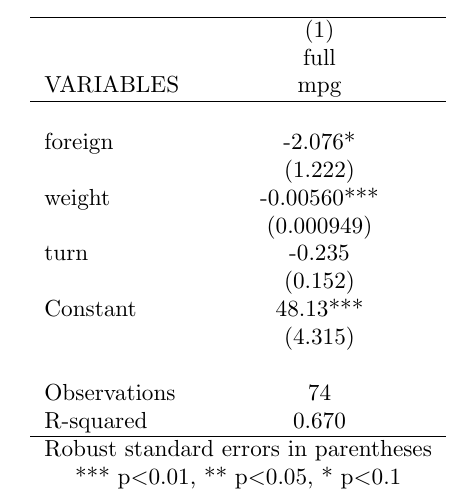
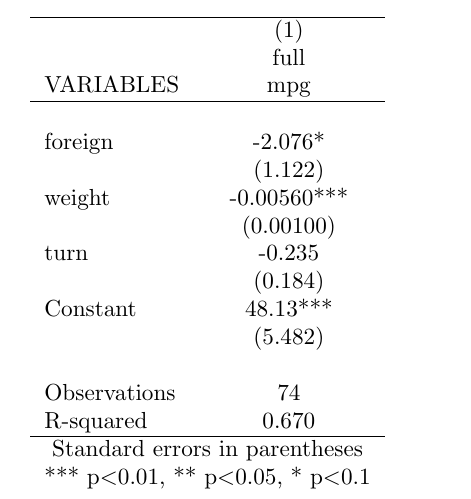
Before and after one commit to komatsuna4747/ci-stata, a LaTeX document (tables/regression-table.tex): part of the page, cut so that both start at the same text. Compiled offline with pdfLaTeX.

Commit message:
Update tables and figures

```diff
--- a/tables/regression-table.tex
+++ b/tables/regression-table.tex
@@ -7,17 +7,17 @@
 VARIABLES & mpg \\ \hline
  &  \\
 foreign & -2.076* \\
- & (1.222) \\
+ & (1.122) \\
 weight & -0.00560*** \\
- & (0.000949) \\
+ & (0.00100) \\
 turn & -0.235 \\
- & (0.152) \\
+ & (0.184) \\
 Constant & 48.13*** \\
- & (4.315) \\
+ & (5.482) \\
  &  \\
 Observations & 74 \\
  R-squared & 0.670 \\ \hline
-\multicolumn{2}{c}{ Robust standard errors in parentheses} \\
+\multicolumn{2}{c}{ Standard errors in parentheses} \\
 \multicolumn{2}{c}{ *** p$<$0.01, ** p$<$0.05, * p$<$0.1} \\
 \end{tabular}
 \end{document}
```
Also changed, not shown: tables/regression-table.txt (+5 -5 lines).
